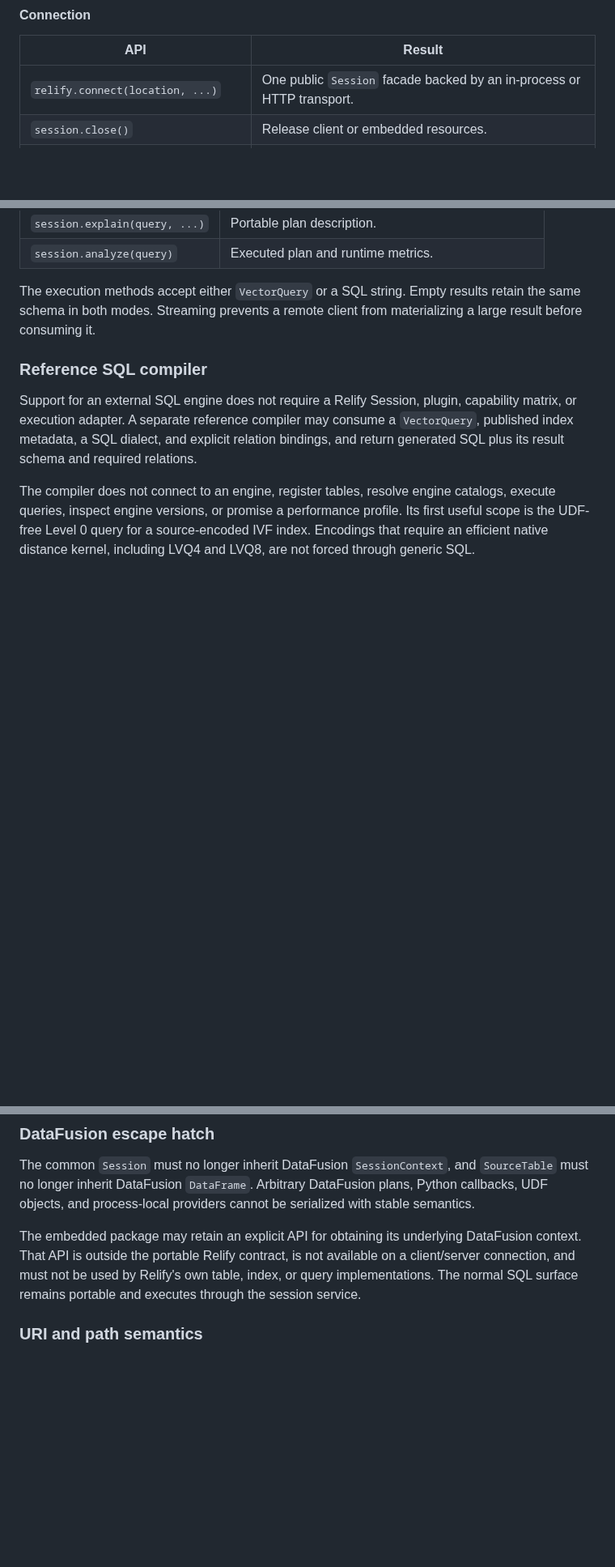
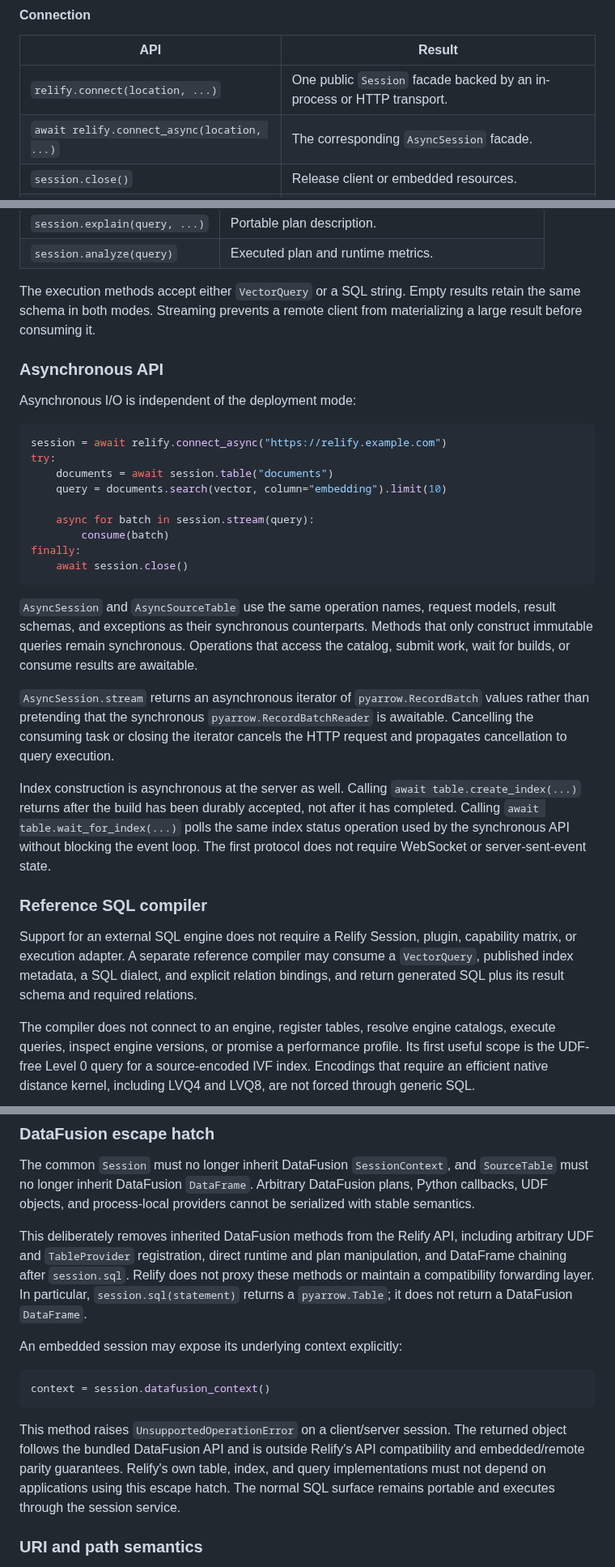
Before and after one commit to parqdb-io/parqdb, a Markdown page: docs/rfcs/20260815-unified-embedded-client-server-api.md, 3 parts joined by grey strips. Shown at 81% size. GitHub-like rendering; blank space fills up the shorter version.

Commit message:
docs(rfc): define async and DataFusion API boundaries

````diff
--- a/docs/rfcs/20260815-unified-embedded-client-server-api.md
+++ b/docs/rfcs/20260815-unified-embedded-client-server-api.md
@@ -103,6 +105,7 @@ and server administration are not additional application objects.
 | API | Result |
 | --- | --- |
 | `relify.connect(location, ...)` | One public `Session` facade backed by an in-process or HTTP transport. |
+| `await relify.connect_async(location, ...)` | The corresponding `AsyncSession` facade. |
 | `session.close()` | Release client or embedded resources. |
 | `with relify.connect(...) as session` | Close the session when the context exits. |
 
@@ -200,6 +203,41 @@ The execution methods accept either `VectorQuery` or a SQL string. Empty results
 retain the same schema in both modes. Streaming prevents a remote client from
 materializing a large result before consuming it.
 
+### Asynchronous API
+
+Asynchronous I/O is independent of the deployment mode:
+
+```python
+session = await relify.connect_async("https://relify.example.com")
+try:
+    documents = await session.table("documents")
+    query = documents.search(vector, column="embedding").limit(10)
+
+    async for batch in session.stream(query):
+        consume(batch)
+finally:
+    await session.close()
+```
+
+`AsyncSession` and `AsyncSourceTable` use the same operation names, request
+models, result schemas, and exceptions as their synchronous counterparts.
+Methods that only construct immutable queries remain synchronous. Operations
+that access the catalog, submit work, wait for builds, or consume results are
+awaitable.
+
+`AsyncSession.stream` returns an asynchronous iterator of
+`pyarrow.RecordBatch` values rather than pretending that the synchronous
+`pyarrow.RecordBatchReader` is awaitable. Cancelling the consuming task or
+closing the iterator cancels the HTTP request and propagates cancellation to
+query execution.
+
+Index construction is asynchronous at the server as well. Calling
+`await table.create_index(...)` returns after the build has been durably
+accepted, not after it has completed. Calling
+`await table.wait_for_index(...)` polls the same index status operation used by
+the synchronous API without blocking the event loop. The first protocol does
+not require WebSocket or server-sent-event state.
+
 ### Reference SQL compiler
 
 Support for an external SQL engine does not require a Relify Session, plugin,
@@ -221,11 +259,25 @@ The common `Session` must no longer inherit DataFusion `SessionContext`, and
 DataFusion plans, Python callbacks, UDF objects, and process-local providers
 cannot be serialized with stable semantics.
 
-The embedded package may retain an explicit API for obtaining its underlying
-DataFusion context. That API is outside the portable Relify contract, is not
-available on a client/server connection, and must not be used by Relify's own
-table, index, or query implementations. The normal SQL surface remains
-portable and executes through the session service.
+This deliberately removes inherited DataFusion methods from the Relify API,
+including arbitrary UDF and `TableProvider` registration, direct runtime and
+plan manipulation, and DataFrame chaining after `session.sql`. Relify does not
+proxy these methods or maintain a compatibility forwarding layer. In
+particular, `session.sql(statement)` returns a `pyarrow.Table`; it does not
+return a DataFusion `DataFrame`.
+
+An embedded session may expose its underlying context explicitly:
+
+```python
+context = session.datafusion_context()
+```
+
+This method raises `UnsupportedOperationError` on a client/server session. The
+returned object follows the bundled DataFusion API and is outside Relify's API
+compatibility and embedded/remote parity guarantees. Relify's own table, index,
+and query implementations must not depend on applications using this escape
+hatch. The normal SQL surface remains portable and executes through the session
+service.
 
 ### URI and path semantics
 
````
Also changed, not shown: other parts of docs/rfcs/20260815-unified-embedded-client-server-api.md (+6 -0 lines).
